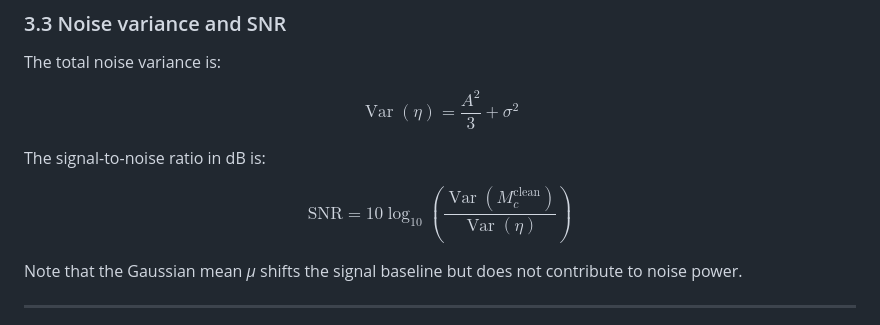
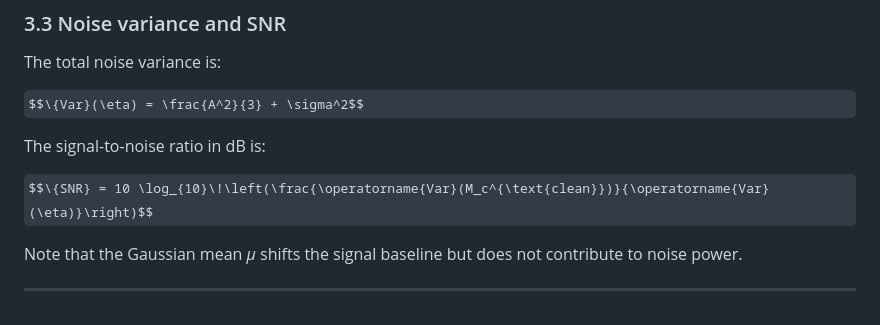
Before and after one commit to ThMRudolf/2026_EstanciaInvestigation_PTW, a Markdown page: README.md, the part around the change. Rendered like a GitHub page; some formulas as TeX source.

```diff
--- a/README.md
+++ b/README.md
@@ -106,11 +106,11 @@ Gaussian noise models thermal noise and amplifier noise, which — by the centra
 
 The total noise variance is:
 
-$$\operatorname{Var}(\eta) = \frac{A^2}{3} + \sigma^2$$
+$$\{Var}(\eta) = \frac{A^2}{3} + \sigma^2$$
 
 The signal-to-noise ratio in dB is:
 
-$$\mathrm{SNR} = 10 \log_{10}\!\left(\frac{\operatorname{Var}(M_c^{\text{clean}})}{\operatorname{Var}(\eta)}\right)$$
+$$\{SNR} = 10 \log_{10}\!\left(\frac{\operatorname{Var}(M_c^{\text{clean}})}{\operatorname{Var}(\eta)}\right)$$
 
 Note that the Gaussian mean *μ* shifts the signal baseline but does not contribute to noise power.
 
```
